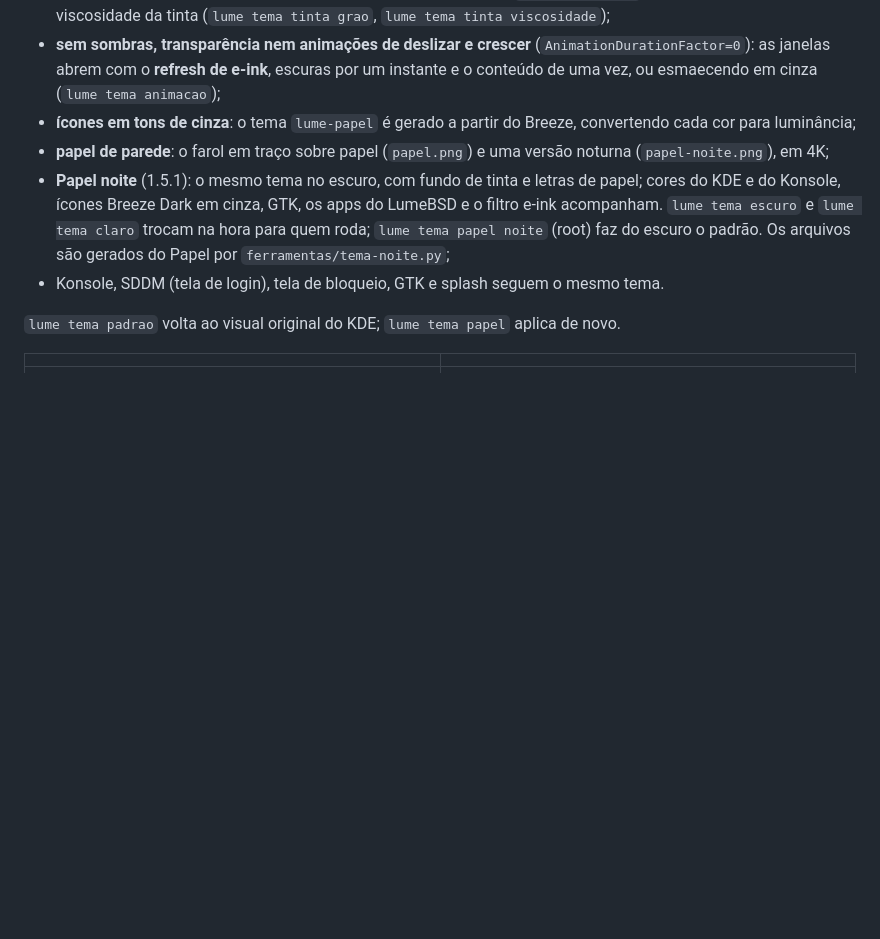
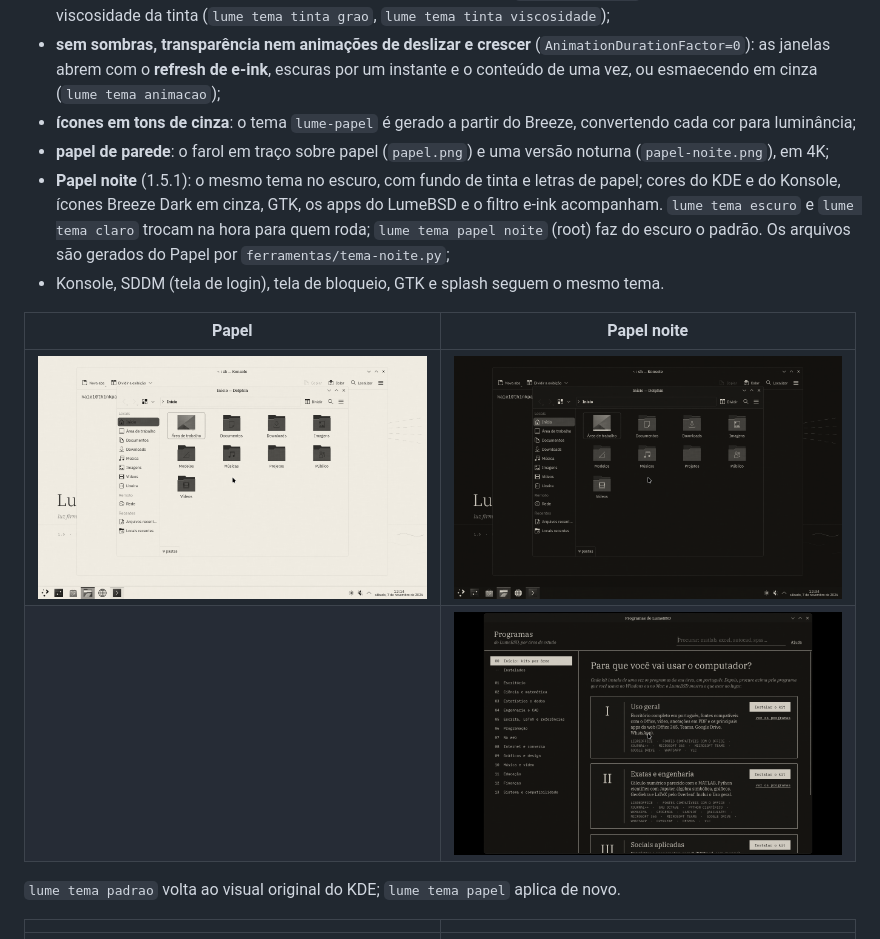
Before and after one commit to Kalel047/lumebsd, a Markdown page: README.md, the part around the change. GitHub-like rendering; pictures changed too: docs/capturas/papel-1-claro.png (added), docs/capturas/papel-noite-1.png (added), docs/capturas/papel-noite-2-loja.png (added); blank space fills up the shorter version.

Commit message:
README: capturas do Papel e do Papel noite
Co-Authored-By: Claude Opus 5.5 <noreply@anthropic.com>
Claude-Session: https://claude.ai/code/session_01CMniwHHqnsVXVYi22gBRrS

```diff
--- a/README.md
+++ b/README.md
@@ -381,6 +381,11 @@ O desktop vem com um visual próprio inspirado nas telas de e-ink
 - Konsole, SDDM (tela de login), tela de bloqueio, GTK e splash seguem o
   mesmo tema.
 
+| Papel | Papel noite |
+|---|---|
+| ![O tema Papel](docs/capturas/papel-1-claro.png) | ![O tema Papel noite](docs/capturas/papel-noite-1.png) |
+|  | ![A loja no Papel noite](docs/capturas/papel-noite-2-loja.png) |
+
 `lume tema padrao` volta ao visual original do KDE; `lume tema papel`
 aplica de novo.
 
```
